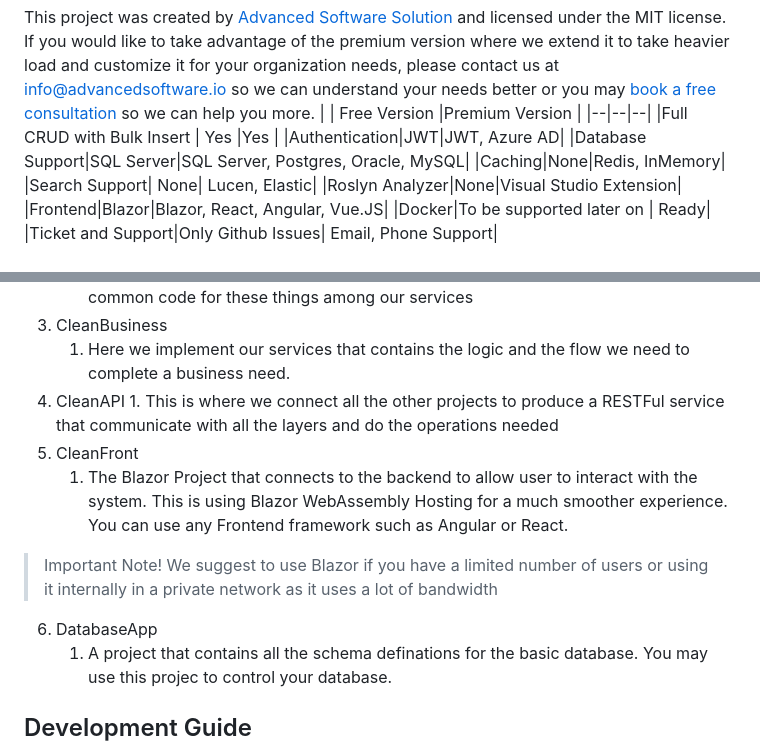
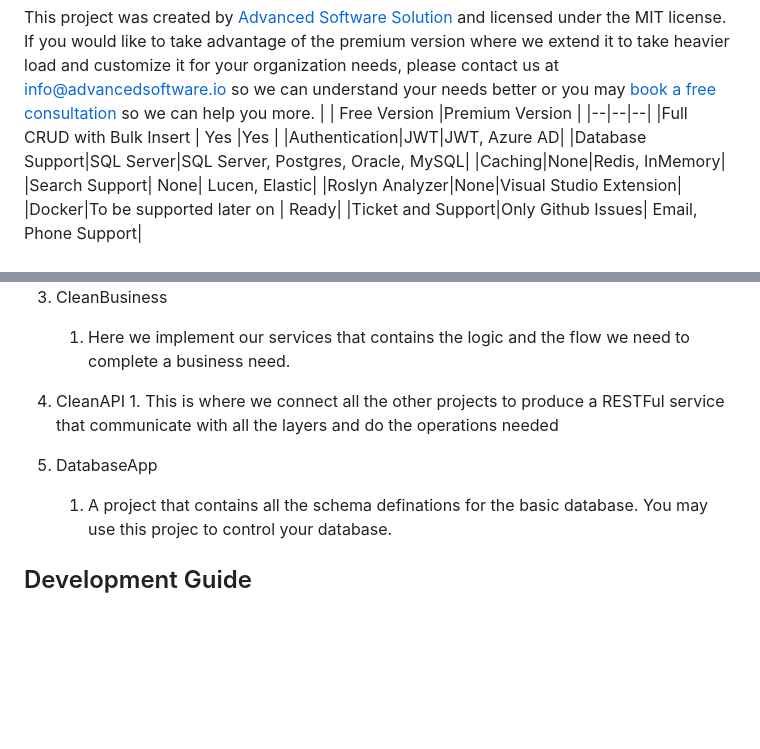
Before and after one commit to advanced-software-solutions/.net-clean-archticture, a Markdown page: README.md, 2 parts joined by grey strips. GitHub-like rendering; blank space fills up the shorter version.

```diff
--- a/README.md
+++ b/README.md
@@ -9,7 +9,6 @@ This project was created by [Advanced Software Solution](https://advancedsoftwar
 |Caching|None|Redis, InMemory|
 |Search Support| None| Lucen, Elastic|
 |Roslyn Analyzer|None|Visual Studio Extension|
-|Frontend|Blazor|Blazor, React, Angular, Vue.JS|
 |Docker|To be supported later on | Ready|
 |Ticket and Support|Only Github Issues| Email, Phone Support|
 
@@ -49,14 +48,8 @@ The Solution contains the following projects:
 	  1. Here we implement our services that contains the logic and the flow we need to complete a business need.
 4. CleanAPI
 		1. This is where we connect all the other projects to produce a RESTFul service that communicate with all the layers and do the operations needed
-5. CleanFront
-	1. The Blazor Project that connects to the backend to allow user to interact with the system. This is using Blazor WebAssembly Hosting for a much smoother experience. You can use any Frontend framework such as Angular or React.
 
-> Important Note! We suggest to use Blazor if you have a limited number
-> of users or using it internally in a private network as it uses a lot
-> of bandwidth
-
-6. DatabaseApp
+5. DatabaseApp
 	1. A project that contains all the schema definations for the basic database. You may use this projec to control your database.
 
 ## Development Guide
```
